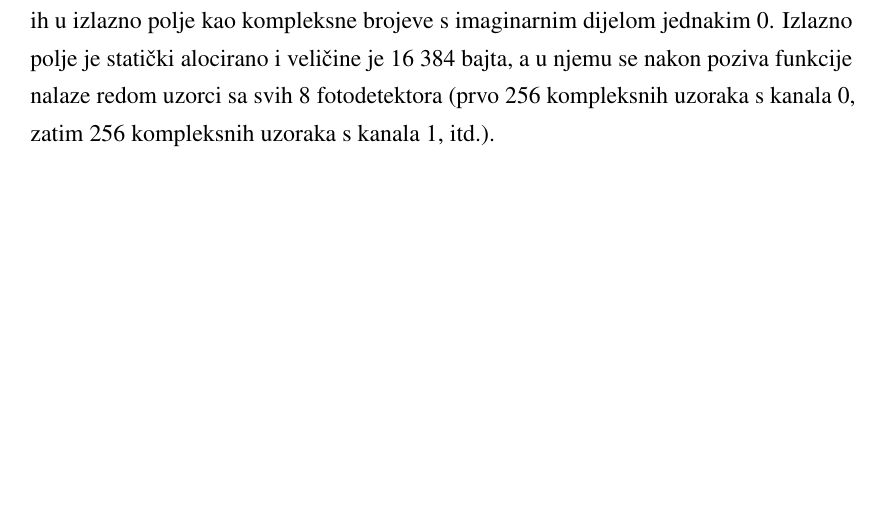
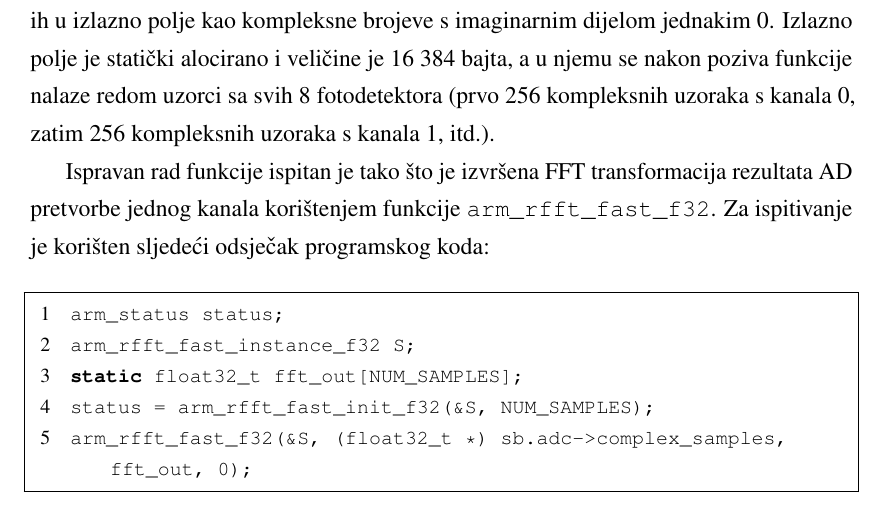
Before and after one commit to petarsusac/zavrsni, a LaTeX thesis (zavrsni.tex, which reads programska_potpora.tex): part of page 27 of 35, cut so that both start at the same text, the shorter picture padded with empty space. Compiled offline with pdfLaTeX.

Commit message:
Dodano testiranje FFT

```diff
--- a/programska_potpora.tex
+++ b/programska_potpora.tex
@@ -142,6 +142,16 @@ void SB_Get_Complex_Samples(Sensor_Board *sb);
 
 Funkcija pretvara 24-bitne rezultate AD pretvorbe u 16-bitne (vodeći računa da se preskoče nepotrebni podaci dobiveni s ADC-a kao što je ispis statusnog registra), zatim ih pretvara u stvarne vrijednosti napona s obzirom na referentni napon ADC-a i zapisuje ih u izlazno polje kao kompleksne brojeve s imaginarnim dijelom jednakim 0. Izlazno polje je statički alocirano i veličine je 16 384 bajta, a u njemu se nakon poziva funkcije nalaze redom uzorci sa svih 8 fotodetektora (prvo 256 kompleksnih uzoraka s kanala 0, zatim 256 kompleksnih uzoraka s kanala 1, itd.).
 
+Ispravan rad funkcije ispitan je tako što je izvršena FFT transformacija rezultata AD pretvorbe jednog kanala korištenjem funkcije \texttt{arm\_rfft\_fast\_f32}. Za ispitivanje je korišten sljedeći odsječak programskog koda:
+
+\begin{lstlisting}
+arm_status status;
+arm_rfft_fast_instance_f32 S;
+static float32_t fft_out[NUM_SAMPLES];
+status = arm_rfft_fast_init_f32(&S, NUM_SAMPLES);
+arm_rfft_fast_f32(&S, (float32_t *) sb.adc->complex_samples, fft_out, 0);
+\end{lstlisting}
+
 \section{Integracija s operacijskim sustavom FreeRTOS}
 
 Razvijena programska potpora za upravljanje senzorskim podsustavom integrirana je s cjelokupnom programskom potporom PDH računala. Programska potpora koristi operacijski sustav za rad u stvarnom vremenu FreeRTOS. Raspodjela poslova u FreeRTOS-u obavlja se korištenjem takozvanih zadataka \engl{tasks}. Programska potpora PDH računala podijeljena je na 4 zadatka, koji su ovdje navedeni redom od zadatka s najvišim prioritetom do zadatka s najnižim prioritetom \cite{diplomski_goran_petrak}:
```
Also changed, not shown: zavrsni.pdf.
